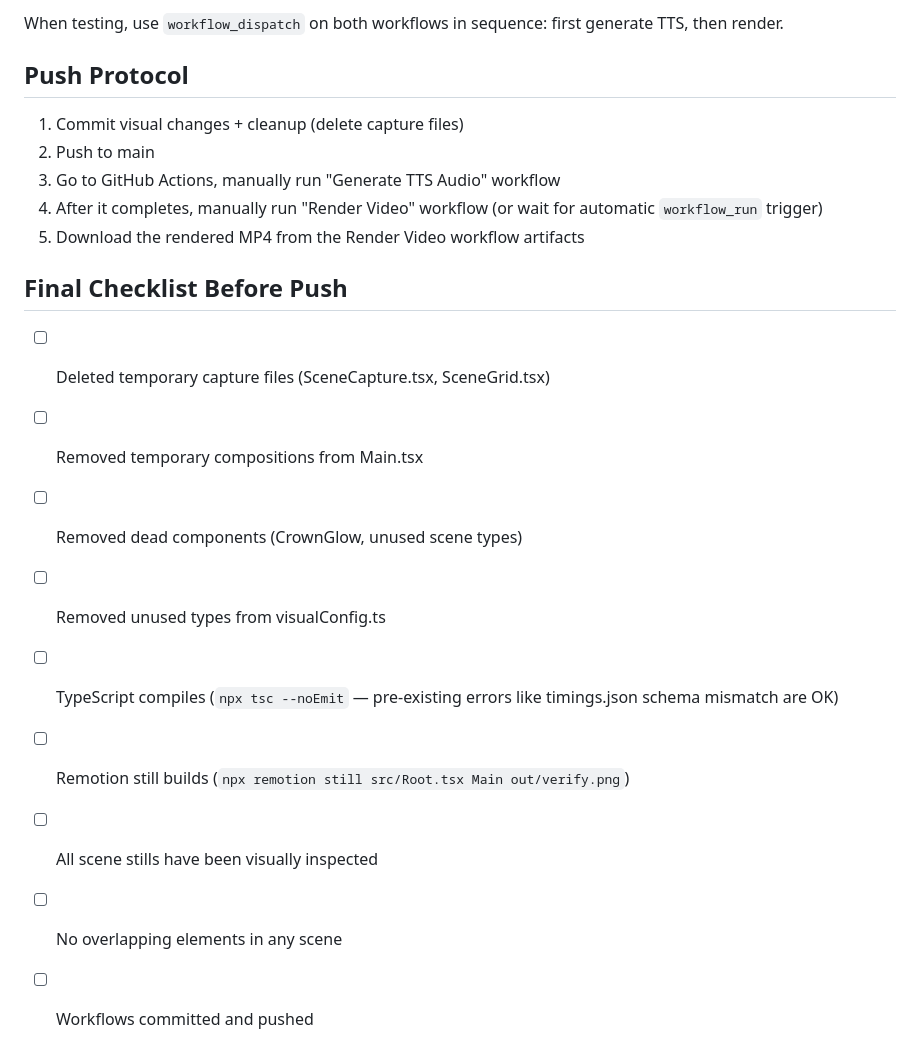
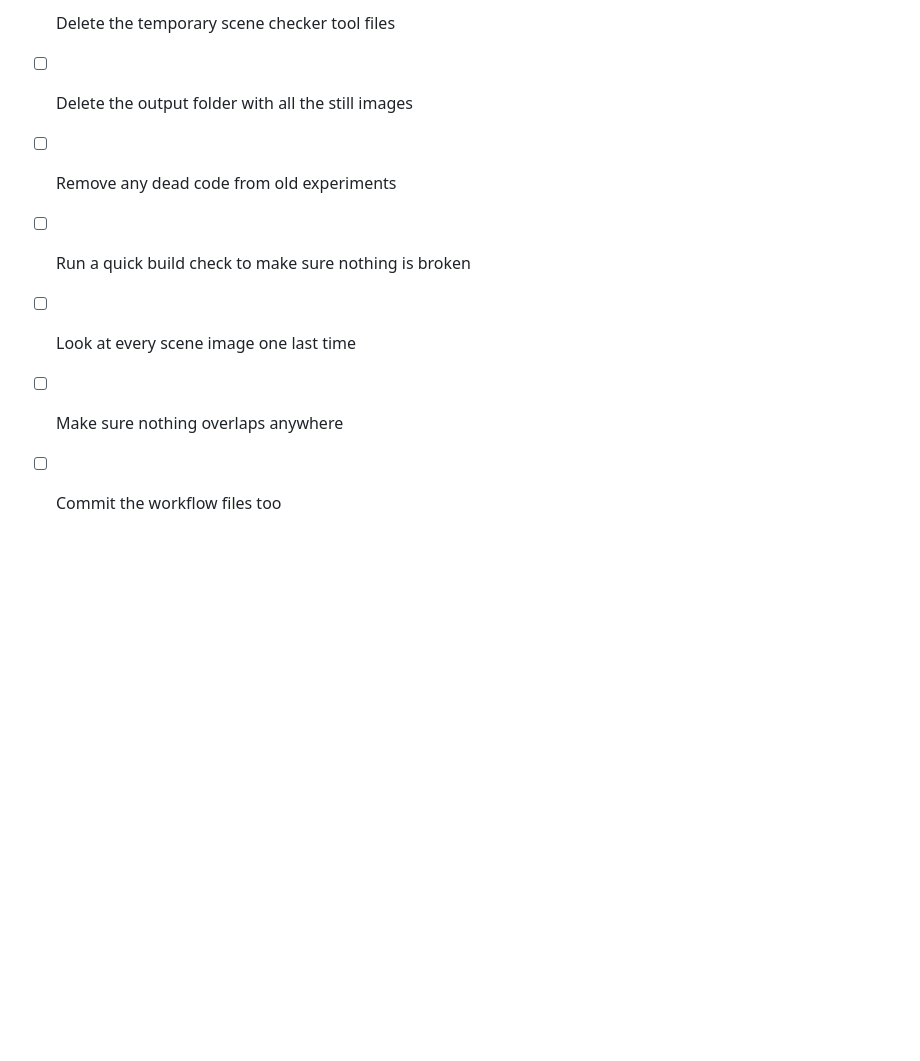
Before and after one commit to shrynexnetwork/rise-of-anthropic, a Markdown page: AGENTS.md, the part around one of its changes. Rendered like a GitHub page; blank space fills up the shorter version.

```diff
--- a/AGENTS.md
+++ b/AGENTS.md
@@ -150,19 +120,7 @@ Two workflows in `.github/workflows/`:
-When testing, use `workflow_dispatch` on both workflows in sequence: first generate TTS, then render.
-
-## Push Protocol
-1. Commit visual changes + cleanup (delete capture files)
-2. Push to main
-3. Go to GitHub Actions, manually run "Generate TTS Audio" workflow
-4. After it completes, manually run "Render Video" workflow (or wait for automatic `workflow_run` trigger)
-5. Download the rendered MP4 from the Render Video workflow artifacts
-
-## Final Checklist Before Push
-- [ ] Deleted temporary capture files (SceneCapture.tsx, SceneGrid.tsx)
-- [ ] Removed temporary compositions from Main.tsx
-- [ ] Removed dead components (CrownGlow, unused scene types)
-- [ ] Removed unused types from visualConfig.ts
-- [ ] TypeScript compiles (`npx tsc --noEmit` — pre-existing errors like timings.json schema mismatch are OK)
-- [ ] Remotion still builds (`npx remotion still src/Root.tsx Main out/verify.png`)
-- [ ] All scene stills have been visually inspected
-- [ ] No overlapping elements in any scene
-- [ ] Workflows committed and pushed
+- [ ] Delete the temporary scene checker tool files
+- [ ] Delete the output folder with all the still images
+- [ ] Remove any dead code from old experiments
+- [ ] Run a quick build check to make sure nothing is broken
+- [ ] Look at every scene image one last time
+- [ ] Make sure nothing overlaps anywhere
+- [ ] Commit the workflow files too
```
Also changed, not shown: other parts of AGENTS.md (+61 -91 lines).
